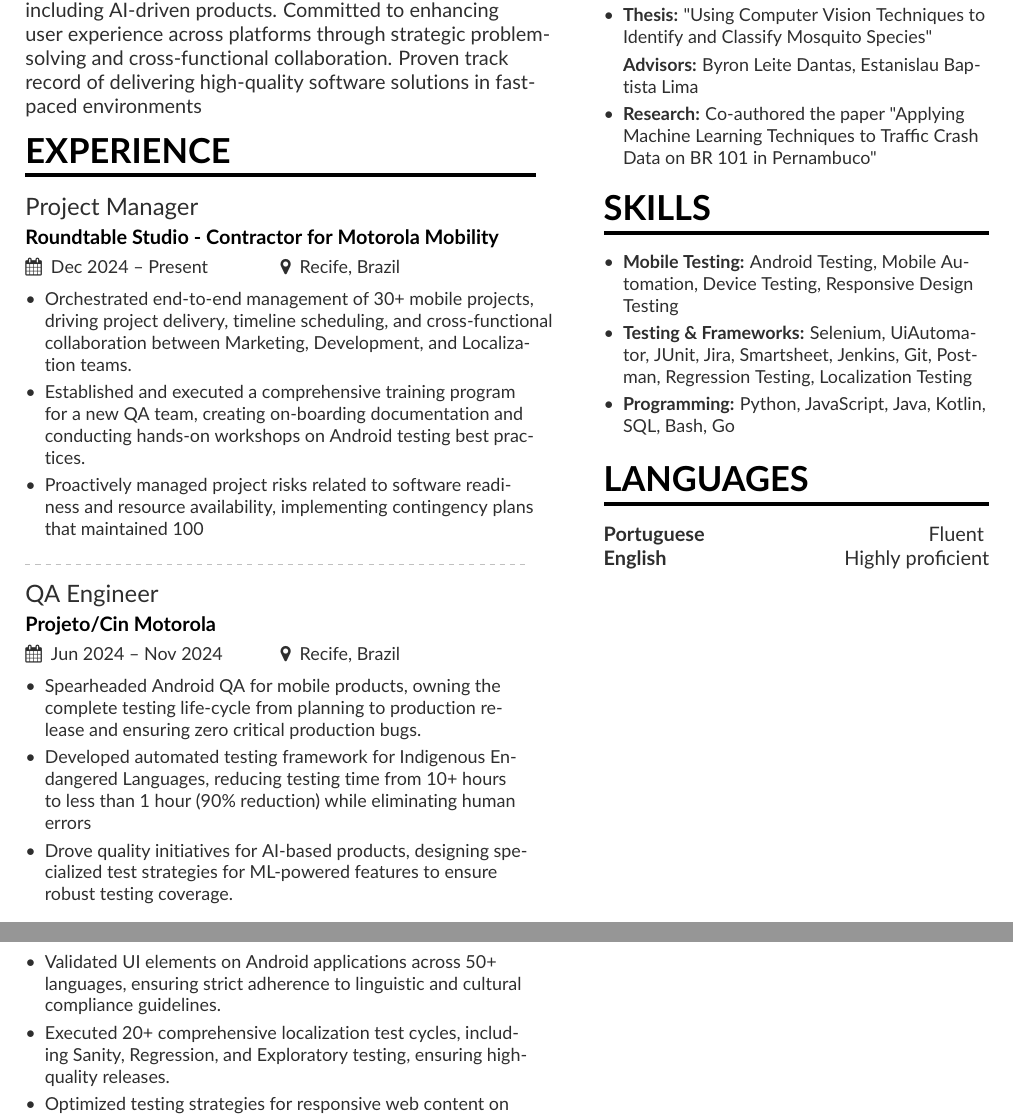
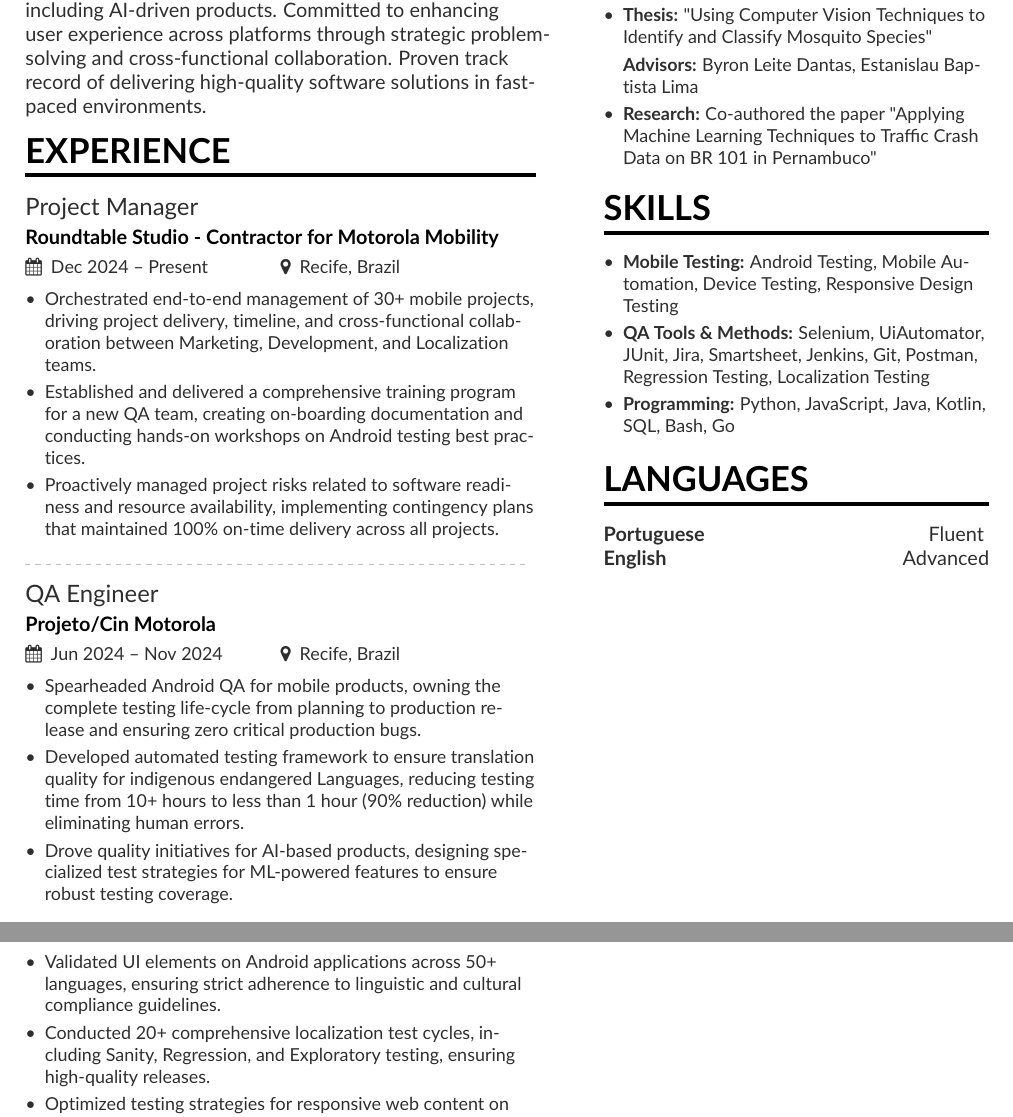
Before and after one commit to tom-xs/cv_latex, a LaTeX CV (cv.tex, which reads page1sidebar.tex): two parts of the page, joined at a grey line, cut so that both start at the same text. Compiled offline with pdfLaTeX.

Commit message:
Removed typos, improved wording on Experiences and Education sections and fixed formatting problems

```diff
--- a/cv.tex
+++ b/cv.tex
@@ -97,9 +97,9 @@
 
     \cvevent{Project Manager}{Roundtable Studio - Contractor for Motorola Mobility }{Dec 2024 -- Present}{Recife, Brazil}
     \begin{itemize}
-      \item Orchestrated end-to-end management of 30+ mobile projects, driving project delivery, timeline scheduling, and cross-functional collaboration between Marketing, Development, and Localization teams.
-      \item Established and executed a comprehensive training program for a new QA team, creating on-boarding documentation and conducting hands-on workshops on Android testing best practices.
-      \item Proactively managed project risks related to software readiness and resource availability, implementing contingency plans that maintained 100% on-time delivery across all projects
+      \item Orchestrated end-to-end management of 30+ mobile projects, driving project delivery, timeline, and cross-functional collaboration between Marketing, Development, and Localization teams.
+      \item Established and delivered a comprehensive training program for a new QA team, creating on-boarding documentation and conducting hands-on workshops on Android testing best practices.
+      \item Proactively managed project risks related to software readiness and resource availability, implementing contingency plans that maintained 100\% on-time delivery across all projects.
     \end{itemize}
 
     \divider
@@ -107,7 +107,7 @@
     \cvevent{QA Engineer}{Projeto/Cin Motorola} {Jun 2024 -- Nov 2024}{Recife, Brazil}
     \begin{itemize}
       \item Spearheaded Android QA for mobile products, owning the complete testing life-cycle from planning to production release and ensuring zero critical production bugs.
-      \item Developed automated testing framework for Indigenous Endangered Languages, reducing testing time from 10+ hours to less than 1 hour (90\% reduction) while eliminating human errors
+      \item Developed automated testing framework to ensure translation quality for indigenous endangered Languages, reducing testing time from 10+ hours to less than 1 hour (90\% reduction) while eliminating human errors.
       \item Drove quality initiatives for AI-based products, designing specialized test strategies for ML-powered features to ensure robust testing coverage.
     \end{itemize}
 
@@ -116,7 +116,7 @@
     \cvevent{QA Tester - Intern}{Projeto/Cin Motorola} {Aug 2021 -- May 2022}{Recife, Brazil}
     \begin{itemize}
       \item Validated UI elements on Android applications across 50+ languages, ensuring strict adherence to linguistic and cultural compliance guidelines.
-      \item Executed 20+ comprehensive localization test cycles, including Sanity, Regression, and Exploratory testing, ensuring high-quality releases.
+      \item Conducted 20+ comprehensive localization test cycles, including Sanity, Regression, and Exploratory testing, ensuring high-quality releases.
       \item Optimized testing strategies for responsive web content on mobile devices, significantly improving the user experience across various platforms.
     \end{itemize}
 
--- a/page1sidebar.tex
+++ b/page1sidebar.tex
@@ -20,7 +20,7 @@
 \cvsection{SKILLS}
 \begin{itemize}
     \item \textbf{Mobile Testing:} Android Testing, Mobile Automation, Device Testing, Responsive Design Testing
-    \item \textbf{Testing \& Frameworks:} Selenium, UiAutomator, JUnit, Jira, Smartsheet, Jenkins, Git, Postman, Regression Testing, Localization Testing
+    \item \textbf{QA Tools \& Methods:} Selenium, UiAutomator, JUnit, Jira, Smartsheet, Jenkins, Git, Postman, Regression Testing, Localization Testing
     \item \textbf{Programming:} Python, JavaScript, Java, Kotlin, SQL, Bash, Go
 \end{itemize}
 %\divider
@@ -28,6 +28,6 @@
 \cvsection{LANGUAGES}
 \textbf{Portuguese} \hfill Fluent
 \break
-\textbf{English} \hfill Highly proficient
+\textbf{English} \hfill Advanced
 % \divider
 %\cvskill{German}{3}
```
Also changed, not shown: cv.tex (2 more changed lines), page1sidebar.tex (2 more changed lines).
